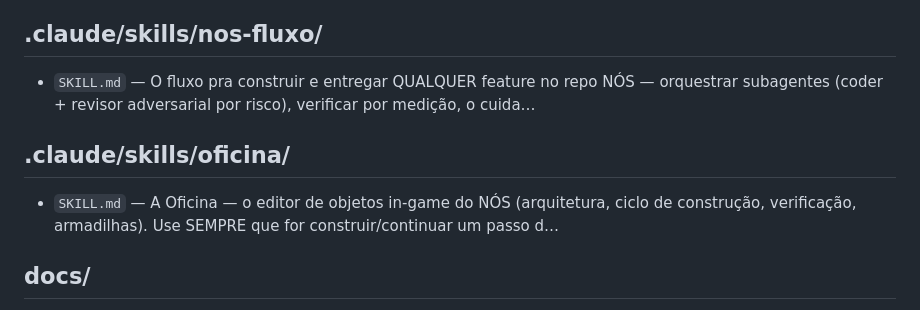
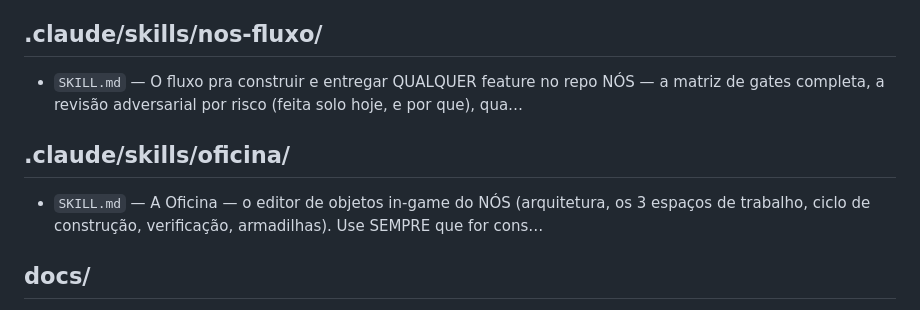
Before and after one commit to brigsd/nos, a Markdown page: docs/MAPA.md, the part around the change. Drawn GitHub-style.

Commit message:
Skills oficina e nos-fluxo: pôr em dia com a prática real
As duas apontavam para um mundo que mudou. Verificado por medição, não de
memória — e um dos "achados" era erro meu: a criar-peca parecia ter 24 das
25 ops, mas `cilindro` mora numa linha combinada que meu grep não pegava.
O gate real (`npm run criar`, que cruza OPS contra a tabela nos dois
sentidos) confirma que ela está em dia. auditar-peca também.

oficina:
- O roteiro que ela mandava seguir FECHOU (D-98). O ativo é o
  docs/playground.md, que ela não mencionava uma vez — inclusive na
  description, que é o que decide quando a skill dispara.
- Vocabulário: dizia 8 ops ("iniciais"), lendo como lista atual. São 25,
  agora listadas por categoria, com o ponteiro para contar por medição.
- Tamanhos: mandava ler o núcleo inteiro chamando-o de "~300 linhas". São
  1922 (e a interface tem 3559) — conselho que virou caro.
- Seção nova sobre os 3 espaços de trabalho, com a armadilha do D-127
  (uma negação não separa 3 estados) e a regra espaço-vs-aba.
- Armadilhas novas: o epsilon de transcendental (D-125), o bloco que
  empurra teste alheio nos DOIS sentidos (D-124/D-127), escopo de função
  aninhada (D-126), colisão de chave em objeto literal (D-124).
- Decisões: paravam em D-98; agora vão até D-127.

nos-fluxo:
- Gates: listava 4, a matriz real tem 9. Agora em tabela, com como LER
  cada um — incluindo que o auditar sai 1 por 3 achados pré-existentes
  (o sinal é os nomes mudarem, não o exit code) e o cuidado com exit code
  mascarado por wrapper em background.
- Duas seções tratavam coder+revisor como o fluxo padrão; são ~10 rodadas
  seguidas em solo (D-118→D-127). Reescrito para dizer que o solo é o
  padrão de hoje e QUANDO delegar ainda vale — sem afrouxar a revisão
  adversarial, que segue obrigatória em formato salvo: o que mudou é
  quem faz, não se faz (a lição do D-117).
- Onde registrar decisão: mandava índice + entrada de detalhe; as
  recentes (D-113→) são um bullet longo só, em zona específica do
  arquivo. Instrução errada mandaria a próxima sessão escrever no
  lugar errado.

mapa:check ok (115), docs:toc:check ok, typecheck 0, vitest 230.

```diff
--- a/docs/MAPA.md
+++ b/docs/MAPA.md
@@ -28,11 +28,11 @@
 
 ## .claude/skills/nos-fluxo/
 
-- `SKILL.md` — O fluxo pra construir e entregar QUALQUER feature no repo NÓS — orquestrar subagentes (coder + revisor adversarial por risco), verificar por medição, o cuida…
+- `SKILL.md` — O fluxo pra construir e entregar QUALQUER feature no repo NÓS — a matriz de gates completa, a revisão adversarial por risco (feita solo hoje, e por que), qua…
 
 ## .claude/skills/oficina/
 
-- `SKILL.md` — A Oficina — o editor de objetos in-game do NÓS (arquitetura, ciclo de construção, verificação, armadilhas). Use SEMPRE que for construir/continuar um passo d…
+- `SKILL.md` — A Oficina — o editor de objetos in-game do NÓS (arquitetura, os 3 espaços de trabalho, ciclo de construção, verificação, armadilhas). Use SEMPRE que for cons…
 
 ## docs/
 
```
Also changed, not shown: 2 other files.
